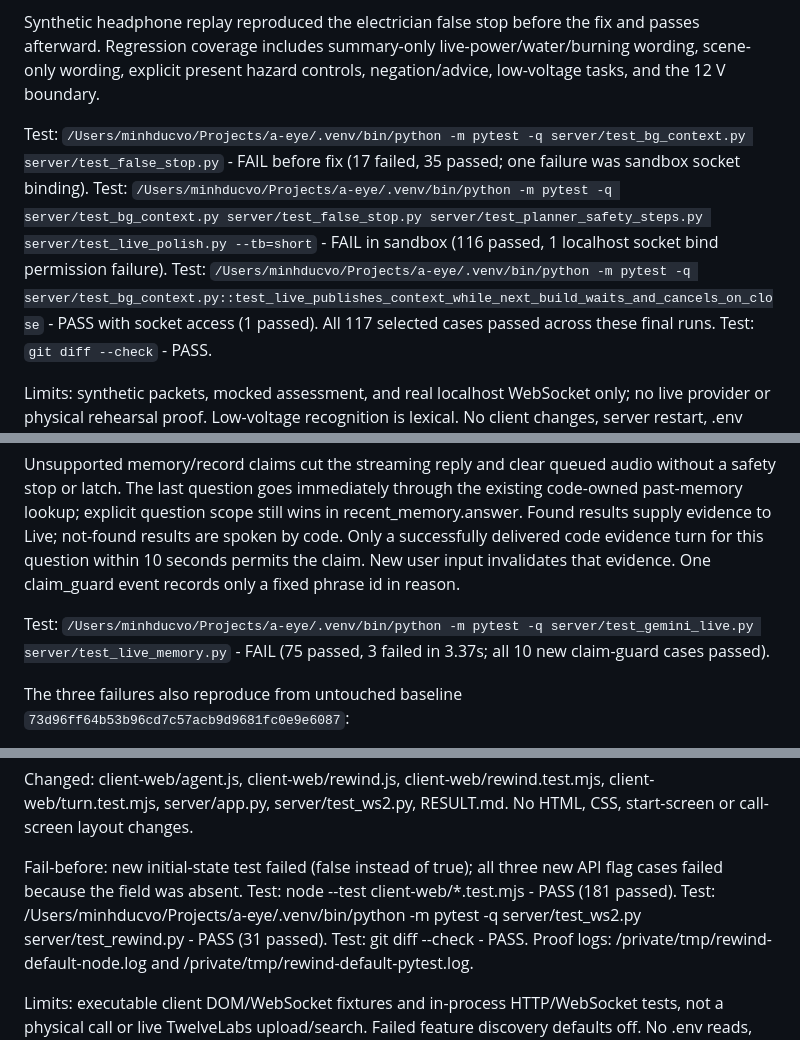
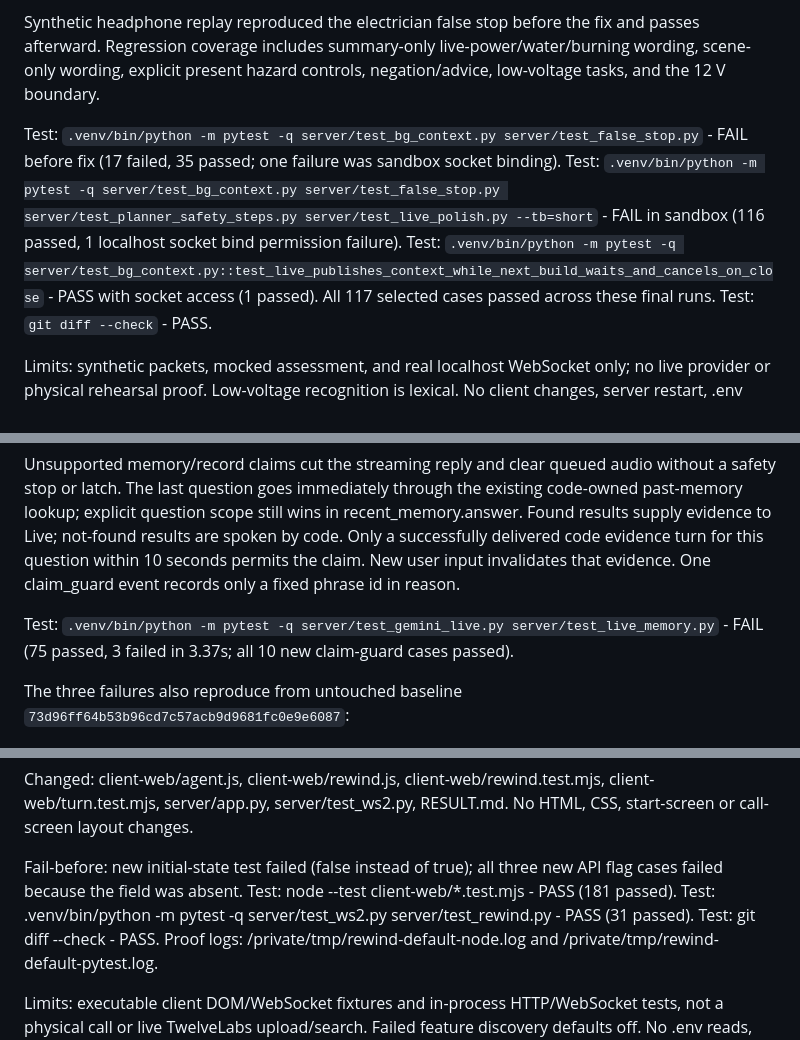
Before and after one commit to minhducvo04/a-eye, a Markdown page: RESULT.md, 3 parts joined by grey strips. GitHub-like rendering.

Commit message:
Strip local home paths from RESULT.md test lines
Co-Authored-By: Claude Opus 5.5 <noreply@anthropic.com>

```diff
--- a/RESULT.md
+++ b/RESULT.md
@@ -6,9 +6,9 @@ Scene captions and context summaries no longer trigger safety stops. Only a non-
 
 Synthetic headphone replay reproduced the electrician false stop before the fix and passes afterward. Regression coverage includes summary-only live-power/water/burning wording, scene-only wording, explicit present hazard controls, negation/advice, low-voltage tasks, and the 12 V boundary.
 
-Test: `/Users/minhducvo/Projects/a-eye/.venv/bin/python -m pytest -q server/test_bg_context.py server/test_false_stop.py` - FAIL before fix (17 failed, 35 passed; one failure was sandbox socket binding).
-Test: `/Users/minhducvo/Projects/a-eye/.venv/bin/python -m pytest -q server/test_bg_context.py server/test_false_stop.py server/test_planner_safety_steps.py server/test_live_polish.py --tb=short` - FAIL in sandbox (116 passed, 1 localhost socket bind permission failure).
-Test: `/Users/minhducvo/Projects/a-eye/.venv/bin/python -m pytest -q server/test_bg_context.py::test_live_publishes_context_while_next_build_waits_and_cancels_on_close` - PASS with socket access (1 passed). All 117 selected cases passed across these final runs.
+Test: `.venv/bin/python -m pytest -q server/test_bg_context.py server/test_false_stop.py` - FAIL before fix (17 failed, 35 passed; one failure was sandbox socket binding).
+Test: `.venv/bin/python -m pytest -q server/test_bg_context.py server/test_false_stop.py server/test_planner_safety_steps.py server/test_live_polish.py --tb=short` - FAIL in sandbox (116 passed, 1 localhost socket bind permission failure).
+Test: `.venv/bin/python -m pytest -q server/test_bg_context.py::test_live_publishes_context_while_next_build_waits_and_cancels_on_close` - PASS with socket access (1 passed). All 117 selected cases passed across these final runs.
 Test: `git diff --check` - PASS.
 
 Limits: synthetic packets, mocked assessment, and real localhost WebSocket only; no live provider or physical rehearsal proof. Low-voltage recognition is lexical. No client changes, server restart, .env read, push, or merge. FIX A and FIX C are outside this change.
@@ -21,7 +21,7 @@ Changed files: `server/gemini_live.py`, `server/live_memory.py`, `server/test_ge
 
 Unsupported memory/record claims cut the streaming reply and clear queued audio without a safety stop or latch. The last question goes immediately through the existing code-owned past-memory lookup; explicit question scope still wins in recent_memory.answer. Found results supply evidence to Live; not-found results are spoken by code. Only a successfully delivered code evidence turn for this question within 10 seconds permits the claim. New user input invalidates that evidence. One claim_guard event records only a fixed phrase id in reason.
 
-Test: `/Users/minhducvo/Projects/a-eye/.venv/bin/python -m pytest -q server/test_gemini_live.py server/test_live_memory.py` - FAIL (75 passed, 3 failed in 3.37s; all 10 new claim-guard cases passed).
+Test: `.venv/bin/python -m pytest -q server/test_gemini_live.py server/test_live_memory.py` - FAIL (75 passed, 3 failed in 3.37s; all 10 new claim-guard cases passed).
 
 The three failures also reproduce from untouched baseline `73d96ff64b53b96cd7c57acb9d9681fc0e9e6087`:
 - `test_recent_tool_temporal_routes_and_local_result_cards`: expects local row 12; existing routing returns Rewind's workbench.
@@ -835,7 +835,7 @@ No HTML, CSS, start-screen or call-screen layout changes.
 Fail-before: new initial-state test failed (false instead of true); all three
 new API flag cases failed because the field was absent.
 Test: node --test client-web/*.test.mjs - PASS (181 passed).
-Test: /Users/minhducvo/Projects/a-eye/.venv/bin/python -m pytest -q server/test_ws2.py server/test_rewind.py - PASS (31 passed).
+Test: .venv/bin/python -m pytest -q server/test_ws2.py server/test_rewind.py - PASS (31 passed).
 Test: git diff --check - PASS.
 Proof logs: /private/tmp/rewind-default-node.log and /private/tmp/rewind-default-pytest.log.
 
```
Also changed, not shown: other parts of RESULT.md (+2 -2 lines).
